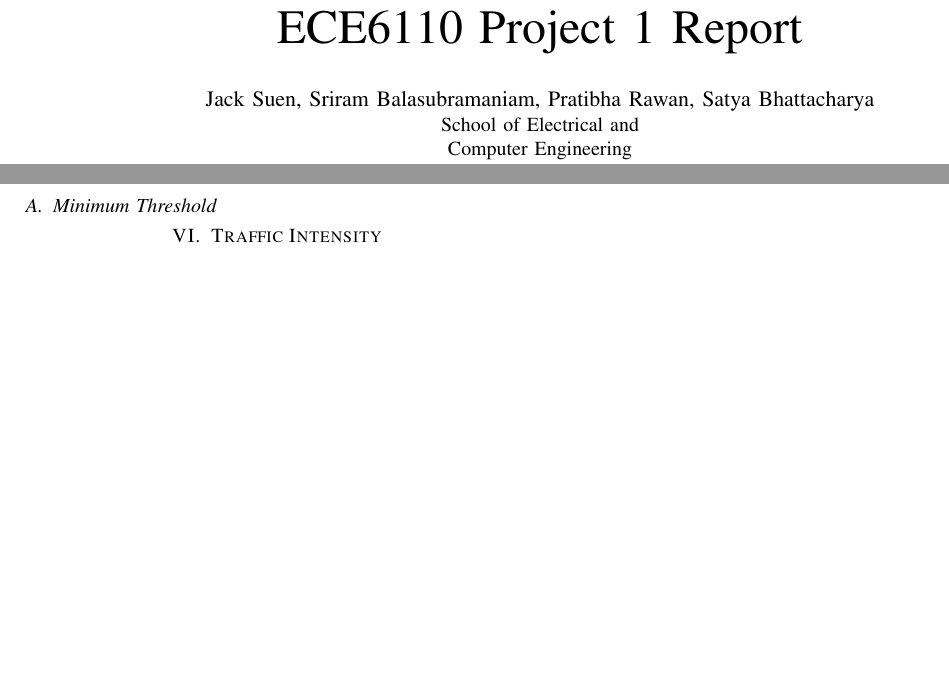
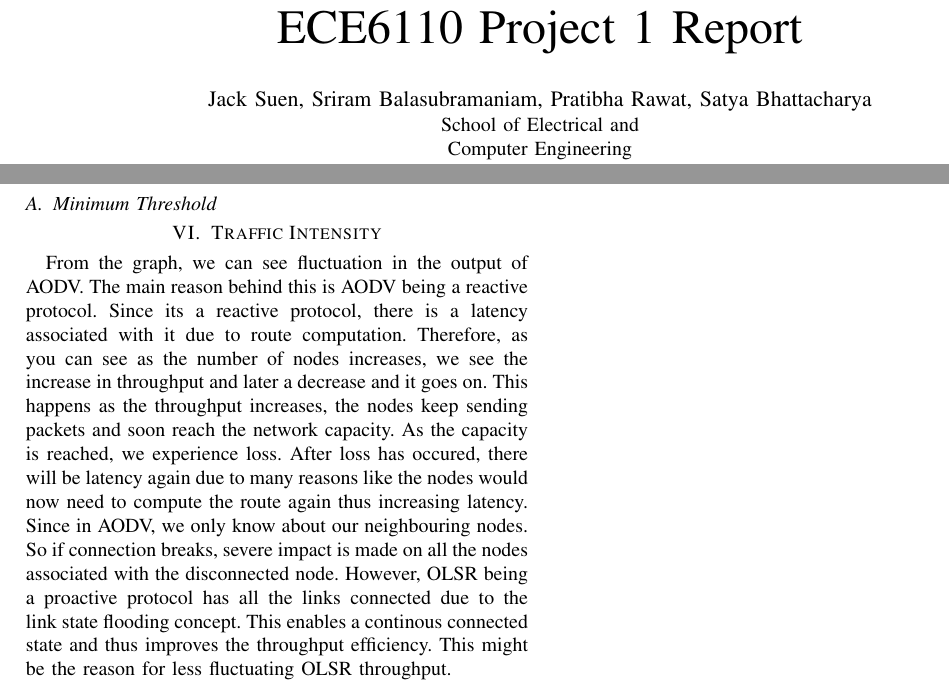
Before and after one commit to yelojakit/ECE6110_Project3, a LaTeX paper (ECE6110_Project3_Report.tex): two parts of the page, joined at a grey line, cut so that both start at the same text, the shorter picture padded with empty space. Compiled offline with pdfLaTeX.

Commit message:
Update ECE6110_Project3_Report.tex

```diff
--- a/ECE6110_Project3_Report.tex
+++ b/ECE6110_Project3_Report.tex
@@ -352,7 +352,7 @@
 % author names and affiliations
 % use a multiple column layout for up to three different
 % affiliations
-\author{\IEEEauthorblockN{Jack Suen, Sriram Balasubramaniam, Pratibha Rawan, Satya Bhattacharya}
+\author{\IEEEauthorblockN{Jack Suen, Sriram Balasubramaniam, Pratibha Rawat, Satya Bhattacharya}
 \IEEEauthorblockA{School of Electrical and\\Computer Engineering\\
 Georgia Institute of Technology\\
 Atlanta, Georgia 30332--0250\\
@@ -416,6 +416,17 @@ The main purpose of this paper is to learn the ns-3 simulations in wireless ad-h
 \subsection{Minimum Threshold}
 
 \section{Traffic Intensity}
+% no \IEEEPARstart
+From the graph, we can see fluctuation in the output of AODV. The main reason behind this is AODV being a reactive protocol.
+Since its a reactive protocol, there is a latency associated with it due to route computation. Therefore, as you can see as the
+number of nodes increases, we see the increase in throughput and later a decrease and it goes on. This happens as the throughput
+increases, the nodes keep sending packets and soon reach the network capacity. As the capacity is reached, we experience loss.
+After loss has occured, there will be latency again due to many reasons like the nodes would now need to compute the route again
+thus increasing latency. Since in AODV, we only know about our neighbouring nodes. So if connection breaks, severe impact is made
+on all the nodes associated with the disconnected node. However, OLSR being a proactive protocol has all the links connected due to
+the link state flooding concept. This enables a continous connected state and thus improves the throughput efficiency. This might
+be the reason for less fluctuating OLSR throughput.
+
 % An example of a floating figure using the graphicx package.
 % Note that \label must occur AFTER (or within) \caption.
 % For figures, \caption should occur after the \includegraphics.
```
